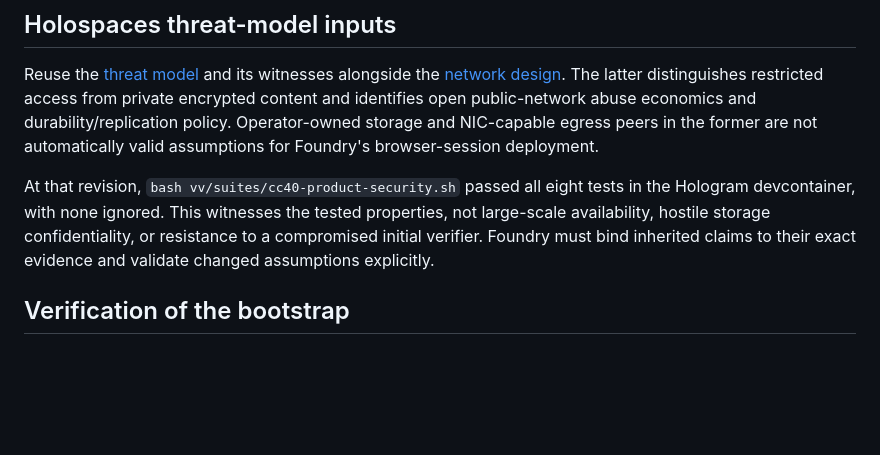
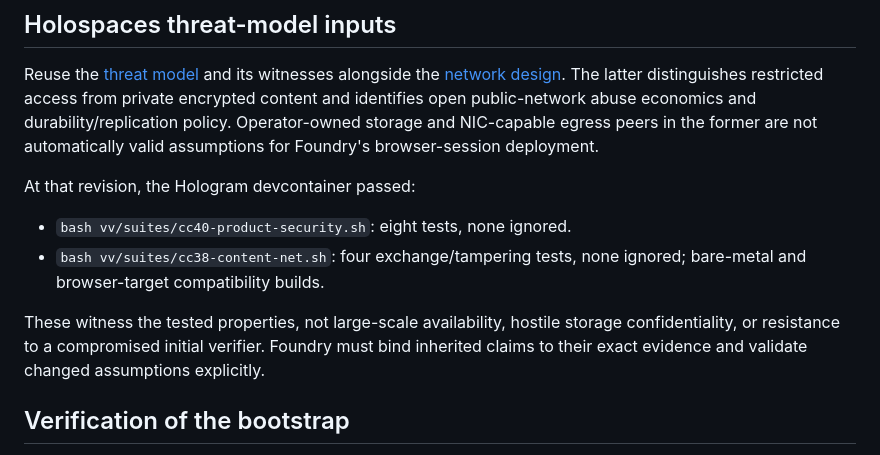
Before and after one commit to UOR-Foundation/foundry-web, a Markdown page: IMPLEMENTATION.md, the part around the change. GitHub-like rendering; blank space fills up the shorter version.

Commit message:
docs(verification): record content-network witness results

```diff
--- a/IMPLEMENTATION.md
+++ b/IMPLEMENTATION.md
@@ -61,11 +61,16 @@ identifies open public-network abuse economics and durability/replication policy
 Operator-owned storage and NIC-capable egress peers in the former are not
 automatically valid assumptions for Foundry's browser-session deployment.
 
-At that revision, `bash vv/suites/cc40-product-security.sh` passed all eight
-tests in the Hologram devcontainer, with none ignored. This witnesses the
-tested properties, not large-scale availability, hostile storage confidentiality,
-or resistance to a compromised initial verifier. Foundry must bind inherited
-claims to their exact evidence and validate changed assumptions explicitly.
+At that revision, the Hologram devcontainer passed:
+
+- `bash vv/suites/cc40-product-security.sh`: eight tests, none ignored.
+- `bash vv/suites/cc38-content-net.sh`: four exchange/tampering tests, none
+  ignored; bare-metal and browser-target compatibility builds.
+
+These witness the tested properties, not large-scale availability, hostile
+storage confidentiality, or resistance to a compromised initial verifier.
+Foundry must bind inherited claims to their exact evidence and validate
+changed assumptions explicitly.
 
 ## Verification of the bootstrap
 
```
